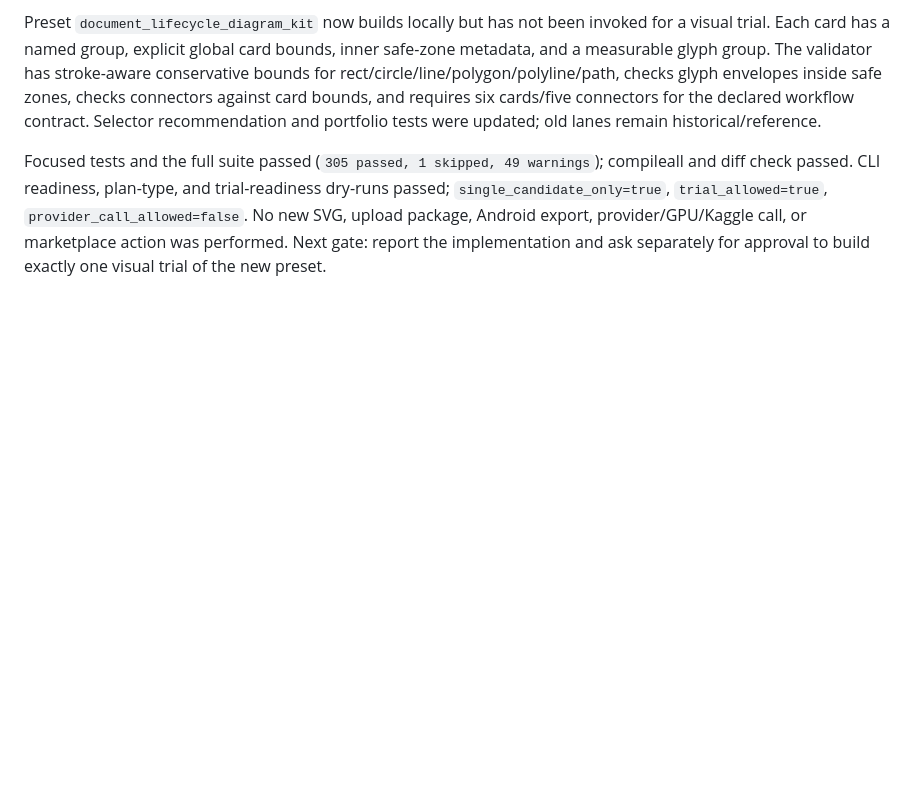
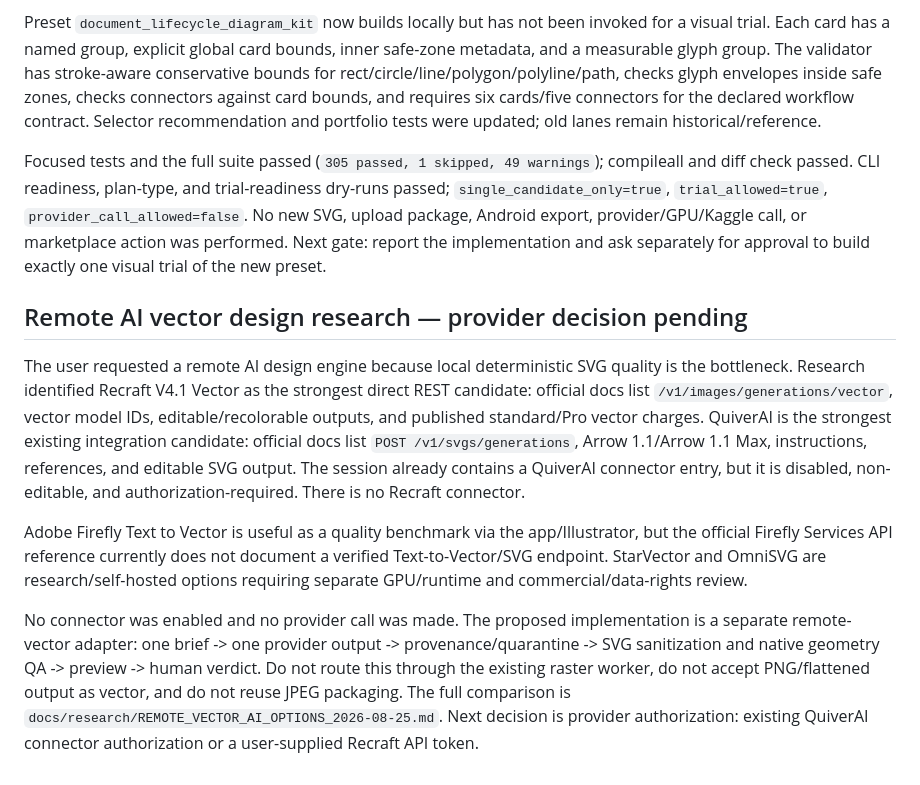
Before and after one commit to ibank31/stockforge-ai, a Markdown page: docs/SESSION_HANDOVER.md, the part around the change. GitHub-like rendering; blank space fills up the shorter version.

```diff
--- a/docs/SESSION_HANDOVER.md
+++ b/docs/SESSION_HANDOVER.md
@@ -245,3 +245,11 @@ User approved the monochrome-first redesign. A materially distinct lane was adde
 Preset `document_lifecycle_diagram_kit` now builds locally but has not been invoked for a visual trial. Each card has a named group, explicit global card bounds, inner safe-zone metadata, and a measurable glyph group. The validator has stroke-aware conservative bounds for rect/circle/line/polygon/polyline/path, checks glyph envelopes inside safe zones, checks connectors against card bounds, and requires six cards/five connectors for the declared workflow contract. Selector recommendation and portfolio tests were updated; old lanes remain historical/reference.
 
 Focused tests and the full suite passed (`305 passed, 1 skipped, 49 warnings`); compileall and diff check passed. CLI readiness, plan-type, and trial-readiness dry-runs passed; `single_candidate_only=true`, `trial_allowed=true`, `provider_call_allowed=false`. No new SVG, upload package, Android export, provider/GPU/Kaggle call, or marketplace action was performed. Next gate: report the implementation and ask separately for approval to build exactly one visual trial of the new preset.
+
+## Remote AI vector design research — provider decision pending
+
+The user requested a remote AI design engine because local deterministic SVG quality is the bottleneck. Research identified Recraft V4.1 Vector as the strongest direct REST candidate: official docs list `/v1/images/generations/vector`, vector model IDs, editable/recolorable outputs, and published standard/Pro vector charges. QuiverAI is the strongest existing integration candidate: official docs list `POST /v1/svgs/generations`, Arrow 1.1/Arrow 1.1 Max, instructions, references, and editable SVG output. The session already contains a QuiverAI connector entry, but it is disabled, non-editable, and authorization-required. There is no Recraft connector.
+
+Adobe Firefly Text to Vector is useful as a quality benchmark via the app/Illustrator, but the official Firefly Services API reference currently does not document a verified Text-to-Vector/SVG endpoint. StarVector and OmniSVG are research/self-hosted options requiring separate GPU/runtime and commercial/data-rights review.
+
+No connector was enabled and no provider call was made. The proposed implementation is a separate remote-vector adapter: one brief -> one provider output -> provenance/quarantine -> SVG sanitization and native geometry QA -> preview -> human verdict. Do not route this through the existing raster worker, do not accept PNG/flattened output as vector, and do not reuse JPEG packaging. The full comparison is `docs/research/REMOTE_VECTOR_AI_OPTIONS_2026-08-25.md`. Next decision is provider authorization: existing QuiverAI connector authorization or a user-supplied Recraft API token.
```
Also changed, not shown: docs/STATUS.md (+9 -0 lines), docs/research/REMOTE_VECTOR_AI_OPTIONS_2026-08-25.md (added, +61 -0 lines).
